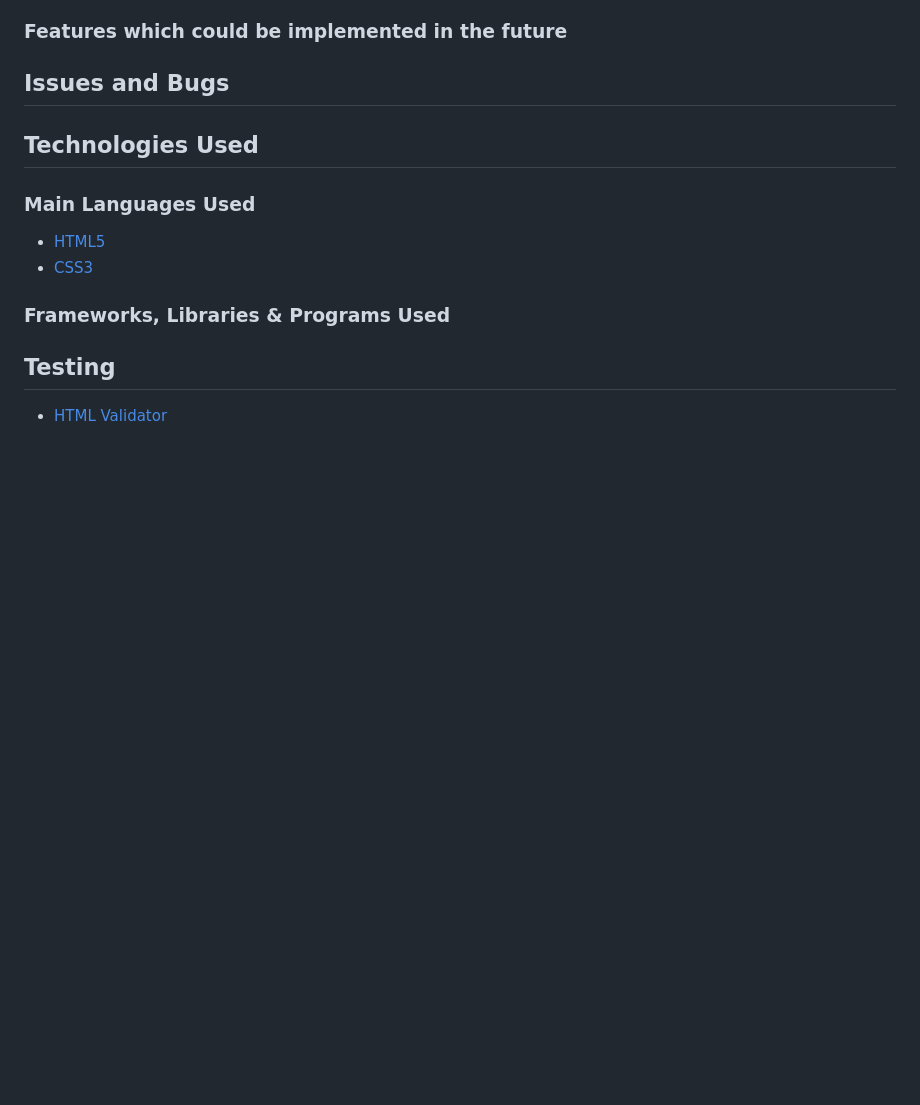
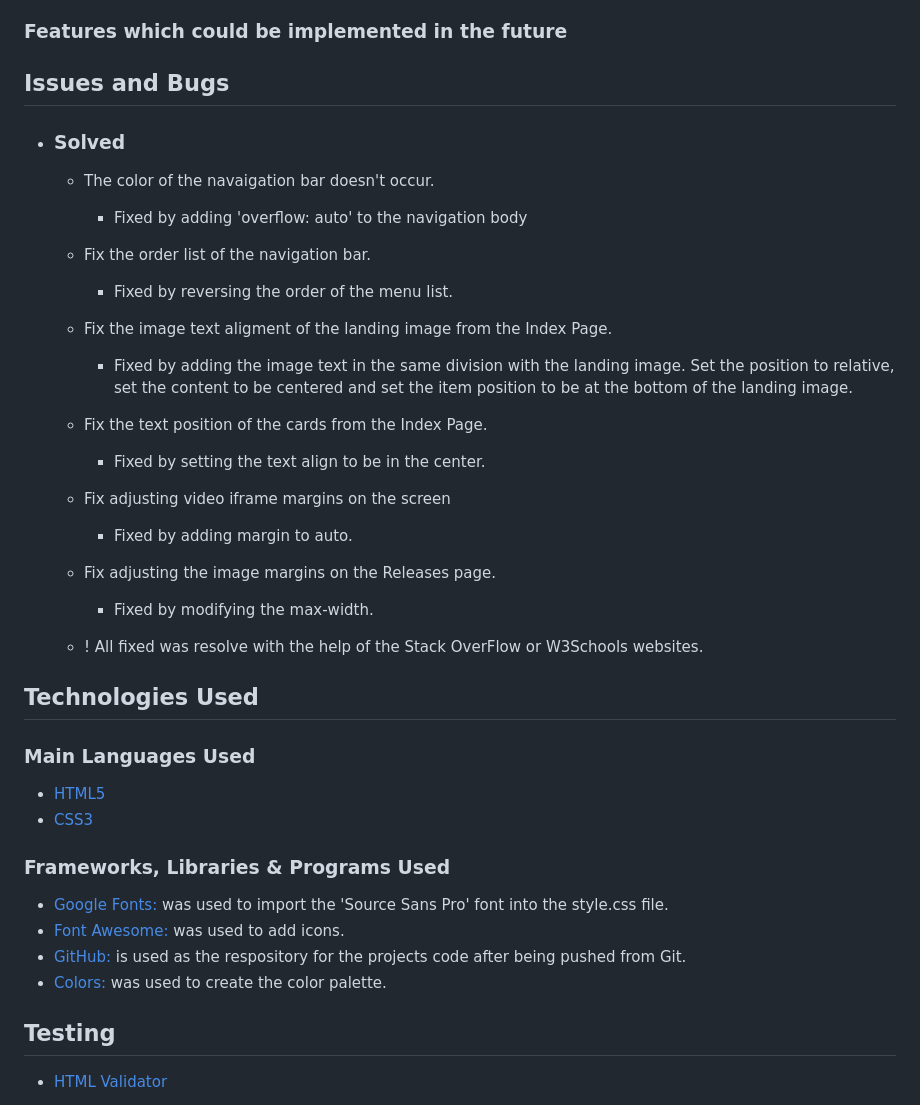
Before and after one commit to Bog8dan/Gaming-News, a Markdown page: README.md, the part around the change. Drawn GitHub-style; blank space fills up the shorter version.

Commit message:
Add context to the README file

```diff
--- a/README.md
+++ b/README.md
@@ -33,12 +33,33 @@
 
 ## Issues and Bugs
 
+- ### Solved
+  - The color of the navaigation bar doesn't occur.
+    - Fixed by adding 'overflow: auto' to the navigation body
+  - Fix the order list of the navigation bar.
+    - Fixed by reversing the order of the menu list.
+  - Fix the image text aligment of the landing image from the Index Page.
+    - Fixed by adding the image text in the same division with the landing image. Set the position to relative, set the content to be centered and set the item position to be at the bottom of the landing image.
+  - Fix the text position of the cards from the Index Page.
+    - Fixed by setting the text align to be in the center.
+  - Fix adjusting video iframe margins on the screen
+    - Fixed by adding margin to auto.
+  - Fix adjusting the image margins on the Releases page.
+    - Fixed by modifying the max-width.
+
+  - ! All fixed was resolve with the help of the Stack OverFlow or W3Schools websites.
+
 ## Technologies Used
 ### Main Languages Used
 -   [HTML5](https://en.wikipedia.org/wiki/HTML5)
 -   [CSS3](https://en.wikipedia.org/wiki/Cascading_Style_Sheets)
 
 ### Frameworks, Libraries & Programs Used
+
+- [Google Fonts:](https://fonts.google.com/) was used to import the 'Source Sans Pro' font into the style.css file.
+- [Font Awesome:](https://fontawesome.com/) was used to add icons.
+- [GitHub:](https://github.com/) is used as the respository for the projects code after being pushed from Git.
+- [Colors:](https://w3schools.com/) was used to create the color palette.
 
 ## Testing
 
```
